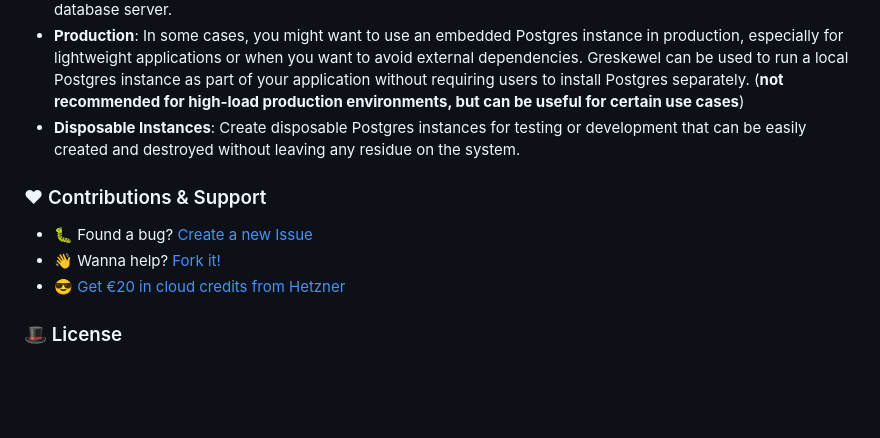
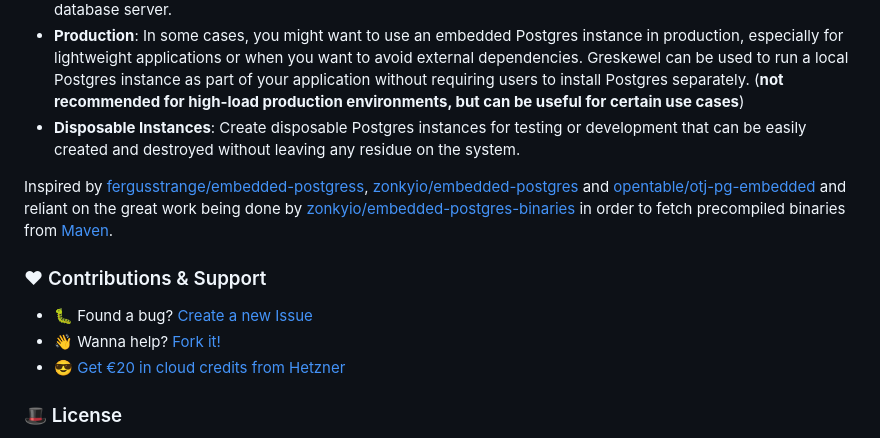
Before and after one commit to openpeeps/greskewel, a Markdown page: README.md, the part around the change. Drawn GitHub-style; blank space fills up the shorter version.

Commit message:
update
Signed-off-by: George Lemon <georgelemon@protonmail.com>

```diff
--- a/README.md
+++ b/README.md
@@ -88,11 +88,18 @@ Describing the use cases for an embedded Postgres instance via Greskewel for Nim
 - **Production**: In some cases, you might want to use an embedded Postgres instance in production, especially for lightweight applications or when you want to avoid external dependencies. Greskewel can be used to run a local Postgres instance as part of your application without requiring users to install Postgres separately. (**not recommended for high-load production environments, but can be useful for certain use cases**)
 - **Disposable Instances**: Create disposable Postgres instances for testing or development that can be easily created and destroyed without leaving any residue on the system.
 
+
+Inspired by [fergusstrange/embedded-postgress](https://github.com/fergusstrange/embedded-postgres), [zonkyio/embedded-postgres](https://github.com/zonkyio/embedded-postgres)
+and [opentable/otj-pg-embedded](https://github.com/opentable/otj-pg-embedded) and reliant on the great work being done
+by [zonkyio/embedded-postgres-binaries](https://github.com/zonkyio/embedded-postgres-binaries) in order to fetch
+precompiled binaries from [Maven](https://mvnrepository.com/artifact/io.zonky.test.postgres/embedded-postgres-binaries-bom).
+
 ### ❤ Contributions & Support
 - 🐛 Found a bug? [Create a new Issue](https://github.com/openpeeps/greskewel/issues)
 - 👋 Wanna help? [Fork it!](https://github.com/openpeeps/greskewel/fork)
 - 😎 [Get €20 in cloud credits from Hetzner](https://hetzner.cloud/?ref=Hm0mYGM9NxZ4)
 
+
 ### 🎩 License
 MIT license. [Made by Humans from OpenPeeps](https://github.com/openpeeps).<br>
 Copyright OpenPeeps & Contributors &mdash; All rights reserved.
```
